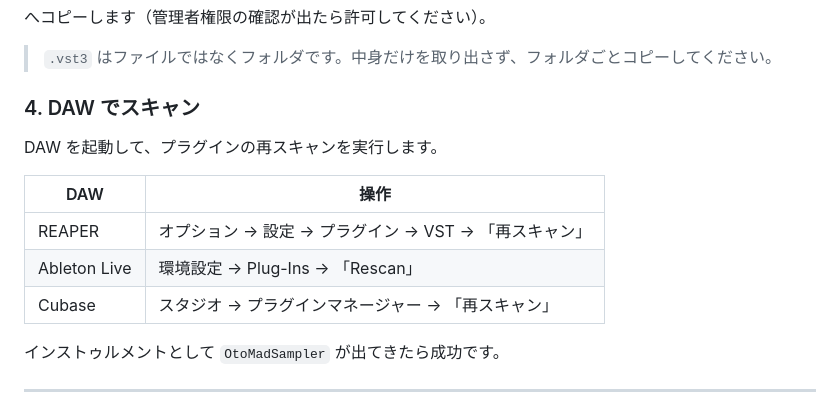
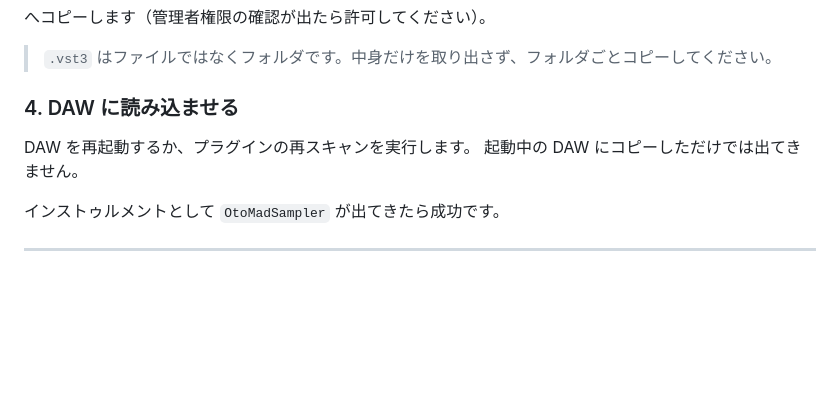
Before and after one commit to naari3/Sampler81800, a Markdown page: README.md, the part around the change. GitHub-like rendering; blank space fills up the shorter version.

Commit message:
README: 導入手順の「DAW でスキャン」を簡潔にする
普通は DAW を再起動すれば読み込まれるので、そちらを先に書く。
DAW ごとの再スキャン手順の表は落とした（版によってメニュー名が変わり、
古いまま残ると逆に迷わせる）。「起動中にコピーしただけでは出ない」だけ残す。

Co-Authored-By: Claude Opus 5 <noreply@anthropic.com>

```diff
--- a/README.md
+++ b/README.md
@@ -48,15 +48,10 @@ C:\Program Files\Common Files\VST3\
 
 > `.vst3` はファイルではなくフォルダです。中身だけを取り出さず、フォルダごとコピーしてください。
 
-### 4. DAW でスキャン
+### 4. DAW に読み込ませる
 
-DAW を起動して、プラグインの再スキャンを実行します。
-
-| DAW | 操作 |
-|---|---|
-| REAPER | オプション → 設定 → プラグイン → VST → 「再スキャン」 |
-| Ableton Live | 環境設定 → Plug-Ins → 「Rescan」 |
-| Cubase | スタジオ → プラグインマネージャー → 「再スキャン」 |
+DAW を再起動するか、プラグインの再スキャンを実行します。
+起動中の DAW にコピーしただけでは出てきません。
 
 インストゥルメントとして `OtoMadSampler` が出てきたら成功です。
 
```
